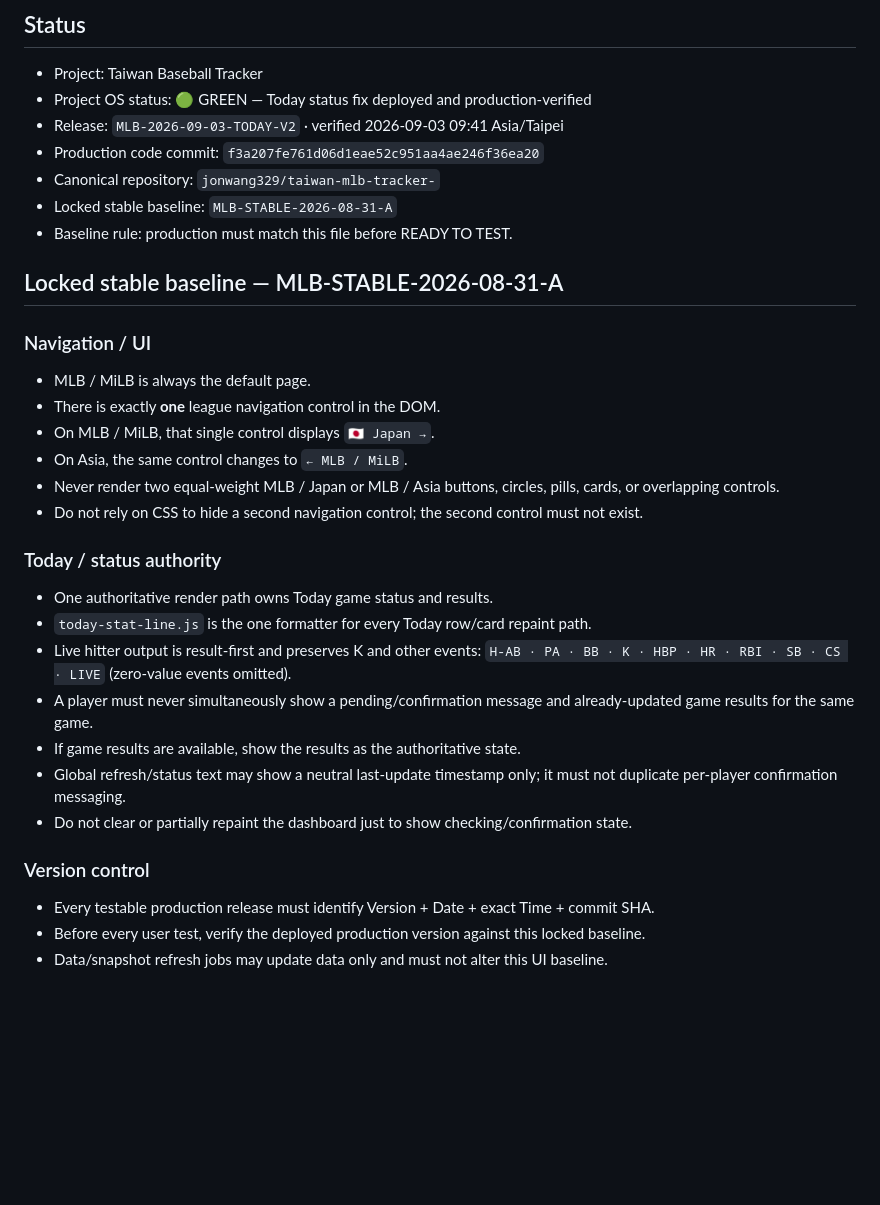
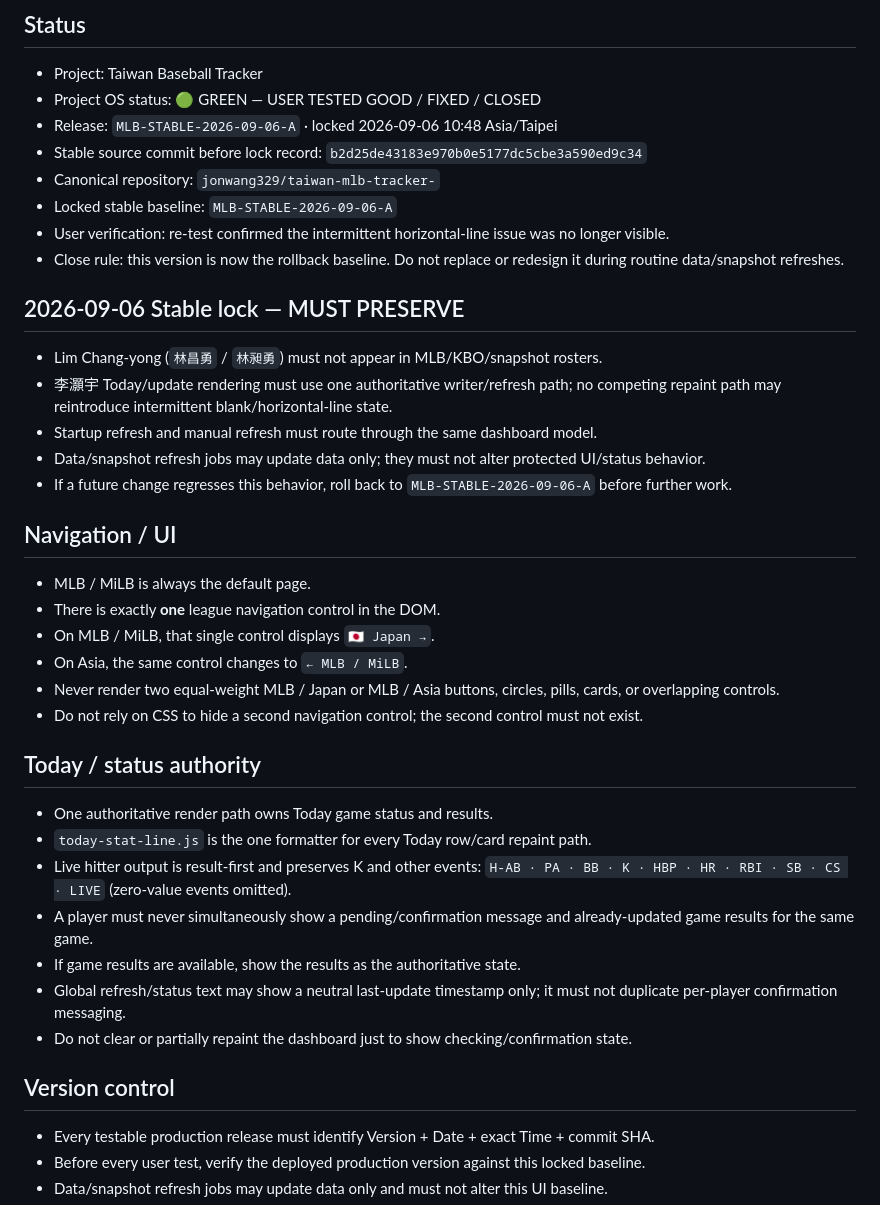
Before and after one commit to jonwang329/taiwan-mlb-tracker-, a Markdown page: PROJECT_STATE.md, the part around the change. Rendered like a GitHub page; blank space fills up the shorter version.

Commit message:
Lock MLB stable baseline 2026-09-06

```diff
--- a/PROJECT_STATE.md
+++ b/PROJECT_STATE.md
@@ -2,16 +2,22 @@
 
 ## Status
 - Project: Taiwan Baseball Tracker
-- Project OS status: 🟢 GREEN — Today status fix deployed and production-verified
-- Release: `MLB-2026-09-03-TODAY-V2` · verified 2026-09-03 09:41 Asia/Taipei
-- Production code commit: `f3a207fe761d06d1eae52c951aa4ae246f36ea20`
+- Project OS status: 🟢 GREEN — USER TESTED GOOD / FIXED / CLOSED
+- Release: `MLB-STABLE-2026-09-06-A` · locked 2026-09-06 10:48 Asia/Taipei
+- Stable source commit before lock record: `b2d25de43183e970b0e5177dc5cbe3a590ed9c34`
 - Canonical repository: `jonwang329/taiwan-mlb-tracker-`
-- Locked stable baseline: `MLB-STABLE-2026-08-31-A`
-- Baseline rule: production must match this file before READY TO TEST.
+- Locked stable baseline: `MLB-STABLE-2026-09-06-A`
+- User verification: re-test confirmed the intermittent horizontal-line issue was no longer visible.
+- Close rule: this version is now the rollback baseline. Do not replace or redesign it during routine data/snapshot refreshes.
 
-## Locked stable baseline — MLB-STABLE-2026-08-31-A
+## 2026-09-06 Stable lock — MUST PRESERVE
+- Lim Chang-yong (`林昌勇` / `林昶勇`) must not appear in MLB/KBO/snapshot rosters.
+- 李灝宇 Today/update rendering must use one authoritative writer/refresh path; no competing repaint path may reintroduce intermittent blank/horizontal-line state.
+- Startup refresh and manual refresh must route through the same dashboard model.
+- Data/snapshot refresh jobs may update data only; they must not alter protected UI/status behavior.
+- If a future change regresses this behavior, roll back to `MLB-STABLE-2026-09-06-A` before further work.
 
-### Navigation / UI
+## Navigation / UI
 - MLB / MiLB is always the default page.
 - There is exactly **one** league navigation control in the DOM.
 - On MLB / MiLB, that single control displays `🇯🇵 Japan →`.
@@ -19,7 +25,7 @@
 - Never render two equal-weight MLB / Japan or MLB / Asia buttons, circles, pills, cards, or overlapping controls.
 - Do not rely on CSS to hide a second navigation control; the second control must not exist.
 
-### Today / status authority
+## Today / status authority
 - One authoritative render path owns Today game status and results.
 - `today-stat-line.js` is the one formatter for every Today row/card repaint path.
 - Live hitter output is result-first and preserves K and other events: `H-AB · PA · BB · K · HBP · HR · RBI · SB · CS · LIVE` (zero-value events omitted).
@@ -28,7 +34,7 @@
 - Global refresh/status text may show a neutral last-update timestamp only; it must not duplicate per-player confirmation messaging.
 - Do not clear or partially repaint the dashboard just to show checking/confirmation state.
 
-### Version control
+## Version control
 - Every testable production release must identify Version + Date + exact Time + commit SHA.
 - Before every user test, verify the deployed production version against this locked baseline.
 - Data/snapshot refresh jobs may update data only and must not alter this UI baseline.
```
